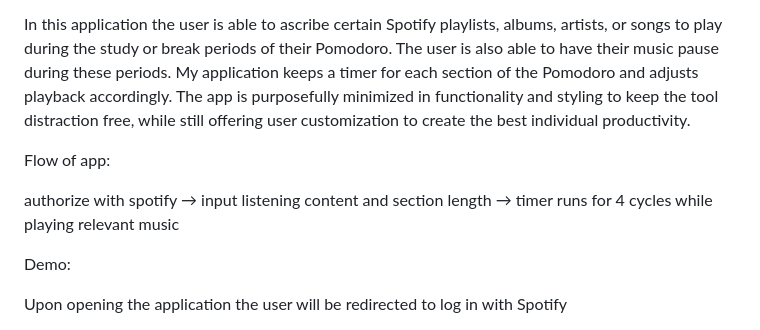
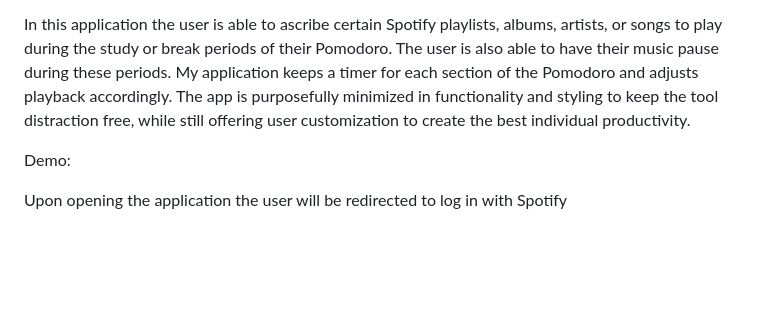
Before and after one commit to waylonwilliams/spotify-pomodoro, a Markdown page: README.md, the part around the change. GitHub-like rendering; blank space fills up the shorter version.

```diff
--- a/README.md
+++ b/README.md
@@ -4,9 +4,7 @@ Pomodoro is a productivity strategy in which the user focuses on a task deeply f
 
 In this application the user is able to ascribe certain Spotify playlists, albums, artists, or songs to play during the study or break periods of their Pomodoro. The user is also able to have their music pause during these periods. My application keeps a timer for each section of the Pomodoro and adjusts playback accordingly. The app is purposefully minimized in functionality and styling to keep the tool distraction free, while still offering user customization to create the best individual productivity.
 
-Flow of app:
 
-authorize with spotify → input listening content and section length → timer runs for 4 cycles while playing relevant music
 
 Demo:
 
```
